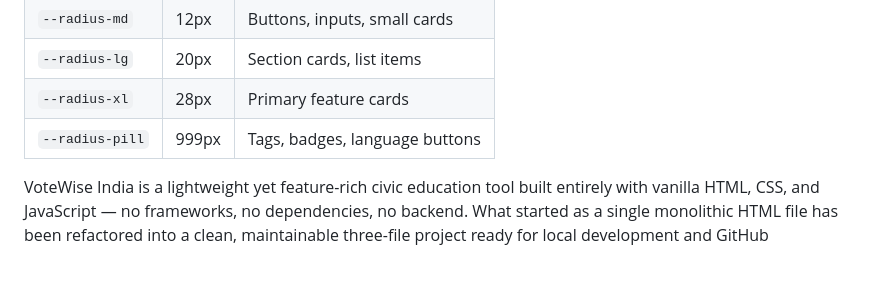
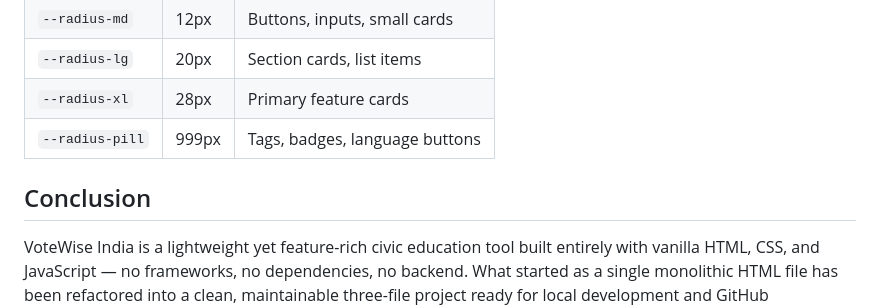
Before and after one commit to EnakxD/PromptWars-virtual-2, a Markdown page: README.md, the part around the change. GitHub-like rendering; blank space fills up the shorter version.

Commit message:
Add conclusion section to README
Added a conclusion section to the README.md file, summarizing the features and architecture of VoteWise India.

```diff
--- a/README.md
+++ b/README.md
@@ -417,6 +417,11 @@ The entire visual language is defined via CSS custom properties in `:root` in `s
 | `--radius-xl` | 28px | Primary feature cards |
 | `--radius-pill` | 999px | Tags, badges, language buttons |
 
+
+
+## Conclusion
+
+
 VoteWise India is a lightweight yet feature-rich civic education tool built entirely with vanilla HTML, CSS, and JavaScript — no frameworks, no dependencies, no backend. What started as a single monolithic HTML file has been refactored into a clean, maintainable three-file project ready for local development and GitHub deployment.
 The app covers the full voter journey — from eligibility checking and document preparation to understanding EVMs, locating polling booths, and testing civic knowledge — wrapped in a gamified experience designed to make democratic participation feel approachable rather than bureaucratic.
 A few things make it stand out architecturally:
```
